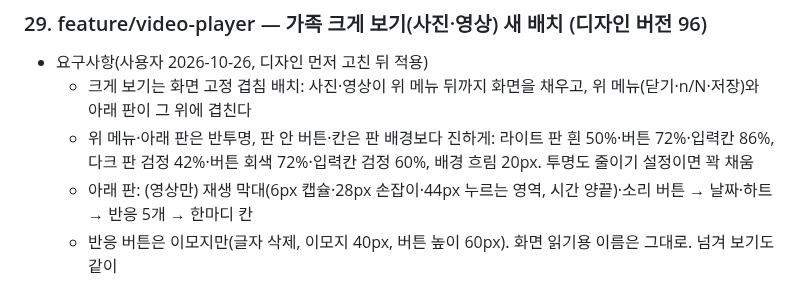
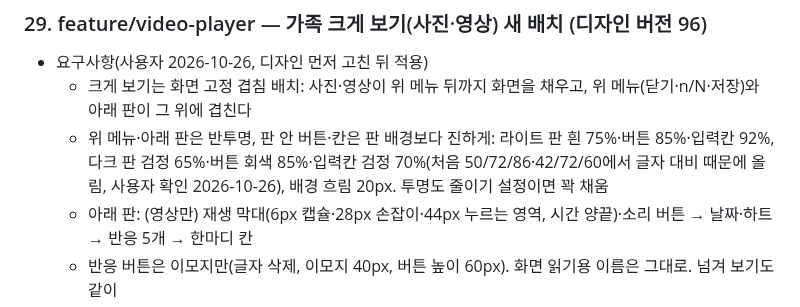
Before and after one commit to mjkang0987/sweepea, a Markdown page: plan.md, the part around the change. GitHub-like rendering.

Commit message:
docs: 판 투명도 결정 기록
Co-Authored-By: Claude Opus 5.5 <noreply@anthropic.com>
Claude-Session: https://claude.ai/code/session_01PGCKZQpn2dMJA8VgSfE9ov

```diff
--- a/plan.md
+++ b/plan.md
@@ -428,7 +428,7 @@
 
 - 요구사항(사용자 2026-10-26, 디자인 먼저 고친 뒤 적용)
   - 크게 보기는 화면 고정 겹침 배치: 사진·영상이 위 메뉴 뒤까지 화면을 채우고, 위 메뉴(닫기·n/N·저장)와 아래 판이 그 위에 겹친다
-  - 위 메뉴·아래 판은 반투명, 판 안 버튼·칸은 판 배경보다 진하게: 라이트 판 흰 50%·버튼 72%·입력칸 86%, 다크 판 검정 42%·버튼 회색 72%·입력칸 검정 60%, 배경 흐림 20px. 투명도 줄이기 설정이면 꽉 채움
+  - 위 메뉴·아래 판은 반투명, 판 안 버튼·칸은 판 배경보다 진하게: 라이트 판 흰 75%·버튼 85%·입력칸 92%, 다크 판 검정 65%·버튼 회색 85%·입력칸 검정 70%(처음 50/72/86·42/72/60에서 글자 대비 때문에 올림, 사용자 확인 2026-10-26), 배경 흐림 20px. 투명도 줄이기 설정이면 꽉 채움
   - 아래 판: (영상만) 재생 막대(6px 캡슐·28px 손잡이·44px 누르는 영역, 시간 양끝)·소리 버튼 → 날짜·하트 → 반응 5개 → 한마디 칸
   - 반응 버튼은 이모지만(글자 삭제, 이모지 40px, 버튼 높이 60px). 화면 읽기용 이름은 그대로. 넘겨 보기도 같이
   - 넘겨 보기의 "직접 쓰기" 버튼 대신 한마디 칸을 바로 보인다
```
